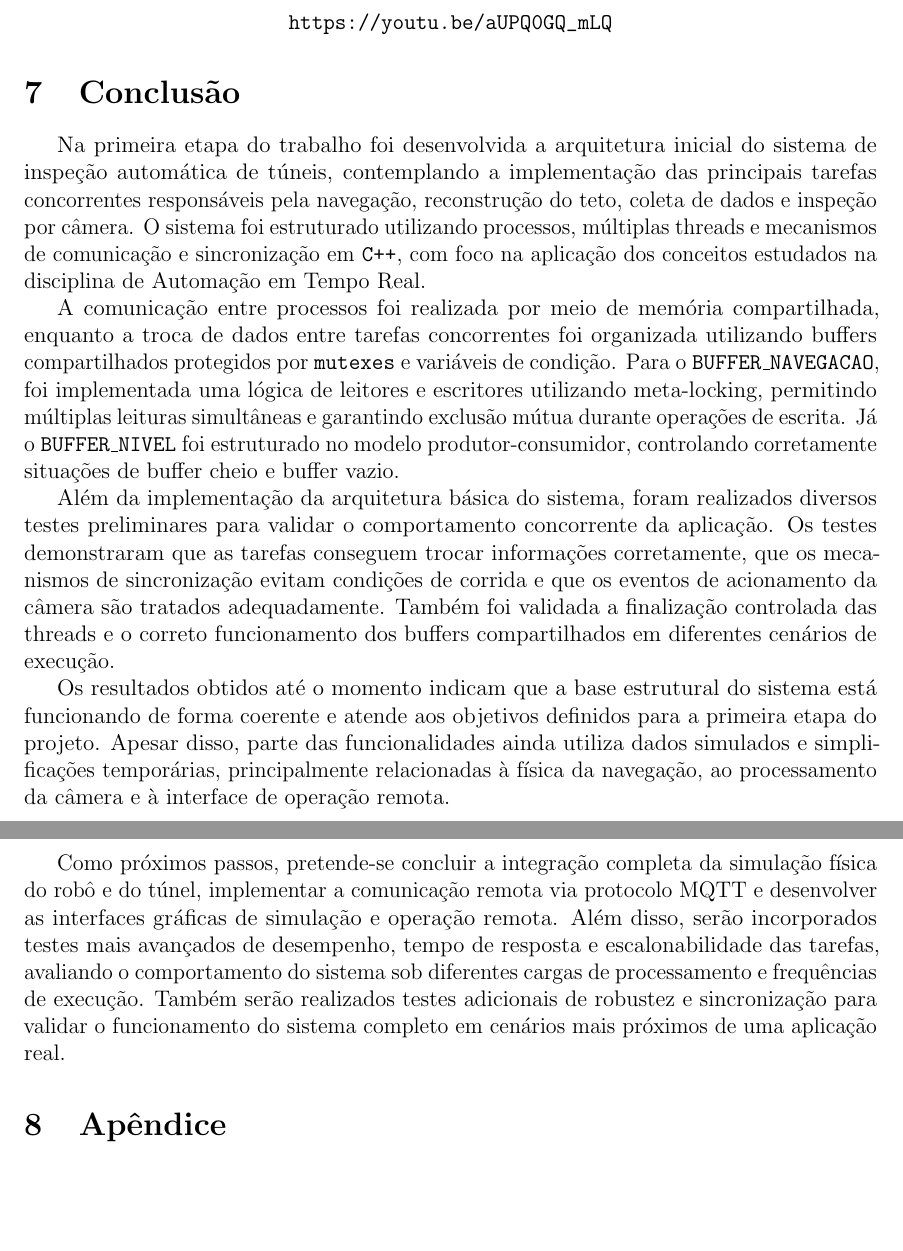
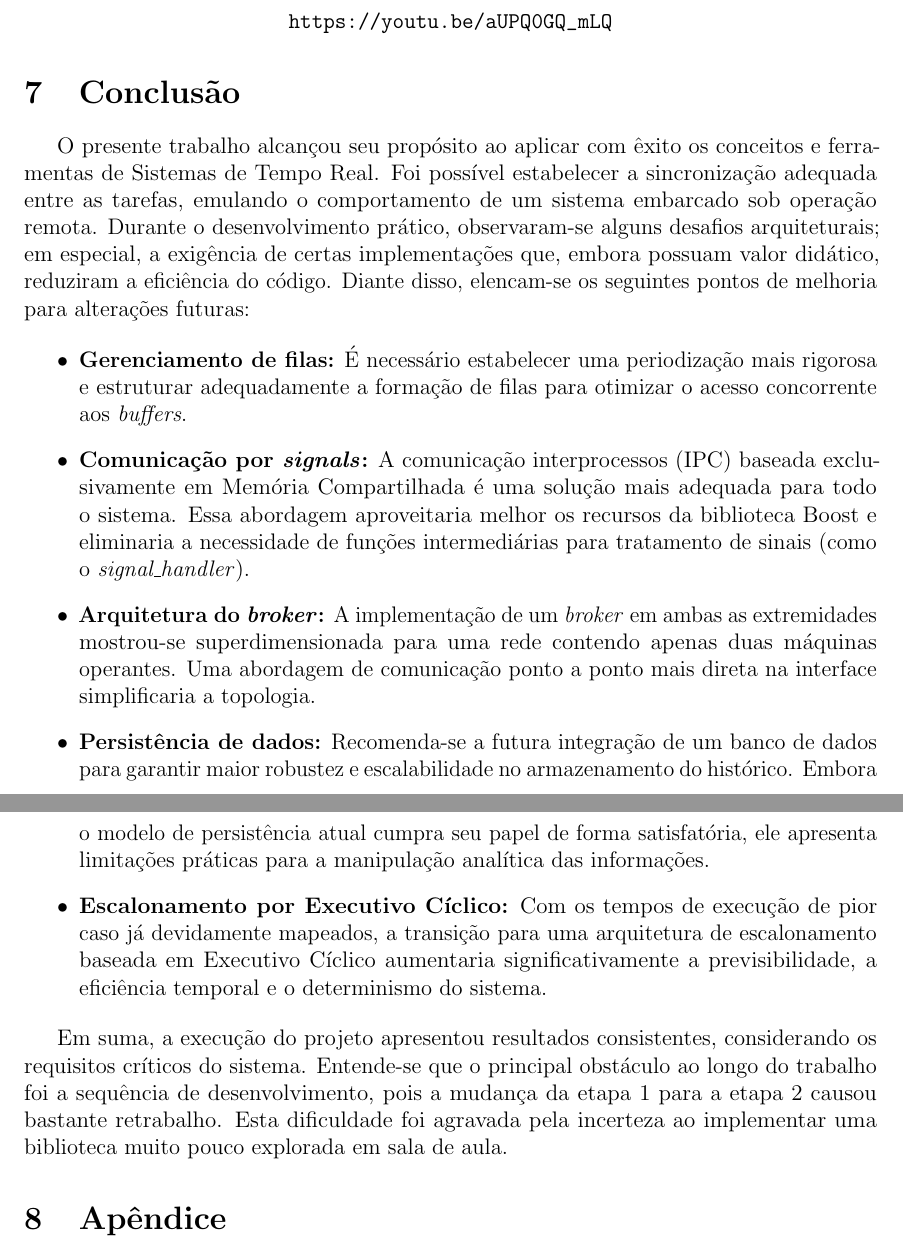
Before and after one commit to bruno-apinto/Trabalho-de-ATR, a LaTeX document (documentacao/documentacao.tex): two parts of pages 13 and 14 of 26, joined at a grey line, cut so that both start at the same text, the shorter picture padded with empty space. Compiled offline with pdfLaTeX.

Commit message:
docs: conclusão

```diff
--- a/documentacao/documentacao.tex
+++ b/documentacao/documentacao.tex
@@ -355,15 +355,21 @@ O vídeo a seguir apresenta o funcionamento básico do sistema de inspeção de
 
 \section{Conclusão}
 
-Na primeira etapa do trabalho foi desenvolvida a arquitetura inicial do sistema de inspeção automática de túneis, contemplando a implementação das principais tarefas concorrentes responsáveis pela navegação, reconstrução do teto, coleta de dados e inspeção por câmera. O sistema foi estruturado utilizando processos, múltiplas threads e mecanismos de comunicação e sincronização em \texttt{C++}, com foco na aplicação dos conceitos estudados na disciplina de Automação em Tempo Real.
+O presente trabalho alcançou seu propósito ao aplicar com êxito os conceitos e ferramentas de Sistemas de Tempo Real. Foi possível estabelecer a sincronização adequada entre as tarefas, emulando o comportamento de um sistema embarcado sob operação remota. Durante o desenvolvimento prático, observaram-se alguns desafios arquiteturais; em especial, a exigência de certas implementações que, embora possuam valor didático, reduziram a eficiência do código. Diante disso, elencam-se os seguintes pontos de melhoria para alterações futuras:
 
-A comunicação entre processos foi realizada por meio de memória compartilhada, enquanto a troca de dados entre tarefas concorrentes foi organizada utilizando buffers compartilhados protegidos por \texttt{mutexes} e variáveis de condição. Para o \texttt{BUFFER\_NAVEGACAO}, foi implementada uma lógica de leitores e escritores utilizando meta-locking, permitindo múltiplas leituras simultâneas e garantindo exclusão mútua durante operações de escrita. Já o \texttt{BUFFER\_NIVEL} foi estruturado no modelo produtor-consumidor, controlando corretamente situações de buffer cheio e buffer vazio.
+\begin{itemize}
+    \item \textbf{Gerenciamento de filas:} É necessário estabelecer uma periodização mais rigorosa e estruturar adequadamente a formação de filas para otimizar o acesso concorrente aos \textit{buffers}.
 
-Além da implementação da arquitetura básica do sistema, foram realizados diversos testes preliminares para validar o comportamento concorrente da aplicação. Os testes demonstraram que as tarefas conseguem trocar informações corretamente, que os mecanismos de sincronização evitam condições de corrida e que os eventos de acionamento da câmera são tratados adequadamente. Também foi validada a finalização controlada das threads e o correto funcionamento dos buffers compartilhados em diferentes cenários de execução.
+    \item \textbf{Comunicação por \textit{signals}:} A comunicação interprocessos (IPC) baseada exclusivamente em Memória Compartilhada é uma solução mais adequada para todo o sistema. Essa abordagem aproveitaria melhor os recursos da biblioteca Boost e eliminaria a necessidade de funções intermediárias para tratamento de sinais (como o \textit{signal\_handler}).
 
-Os resultados obtidos até o momento indicam que a base estrutural do sistema está funcionando de forma coerente e atende aos objetivos definidos para a primeira etapa do projeto. Apesar disso, parte das funcionalidades ainda utiliza dados simulados e simplificações temporárias, principalmente relacionadas à física da navegação, ao processamento da câmera e à interface de operação remota.
+    \item \textbf{Arquitetura do \textit{broker}:} A implementação de um \textit{broker} em ambas as extremidades mostrou-se superdimensionada para uma rede contendo apenas duas máquinas operantes. Uma abordagem de comunicação ponto a ponto mais direta na interface simplificaria a topologia.
 
-Como próximos passos, pretende-se concluir a integração completa da simulação física do robô e do túnel, implementar a comunicação remota via protocolo MQTT e desenvolver as interfaces gráficas de simulação e operação remota. Além disso, serão incorporados testes mais avançados de desempenho, tempo de resposta e escalonabilidade das tarefas, avaliando o comportamento do sistema sob diferentes cargas de processamento e frequências de execução. Também serão realizados testes adicionais de robustez e sincronização para validar o funcionamento do sistema completo em cenários mais próximos de uma aplicação real.
+    \item \textbf{Persistência de dados:} Recomenda-se a futura integração de um banco de dados para garantir maior robustez e escalabilidade no armazenamento do histórico. Embora o modelo de persistência atual cumpra seu papel de forma satisfatória, ele apresenta limitações práticas para a manipulação analítica das informações.
+
+    \item \textbf{Escalonamento por Executivo Cíclico:} Com os tempos de execução de pior caso já devidamente mapeados, a transição para uma arquitetura de escalonamento baseada em Executivo Cíclico aumentaria significativamente a previsibilidade, a eficiência temporal e o determinismo do sistema.
+\end{itemize}
+
+Em suma, a execução do projeto apresentou resultados consistentes, considerando os requisitos críticos do sistema. Entende-se que o principal obstáculo ao longo do trabalho foi a sequência de desenvolvimento, pois a mudança da etapa 1 para a etapa 2 causou bastante retrabalho. Esta dificuldade foi agravada pela incerteza ao implementar uma biblioteca muito pouco explorada em sala de aula.
 
 
 \section{Apêndice}
```
Also changed, not shown: documentacao/documentacao.pdf, documentacao/documentacao.tex (2 more changed lines), 3 other files.
